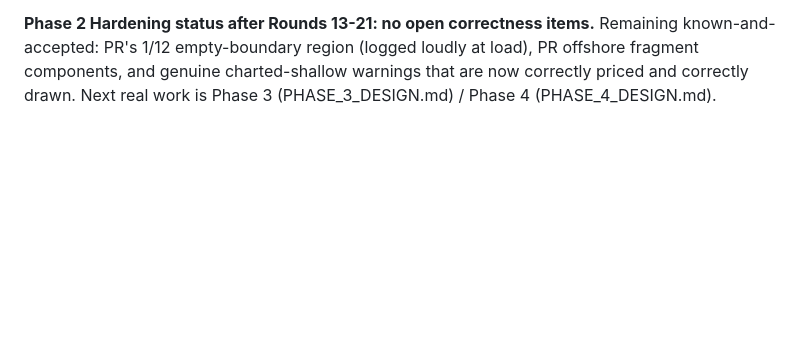
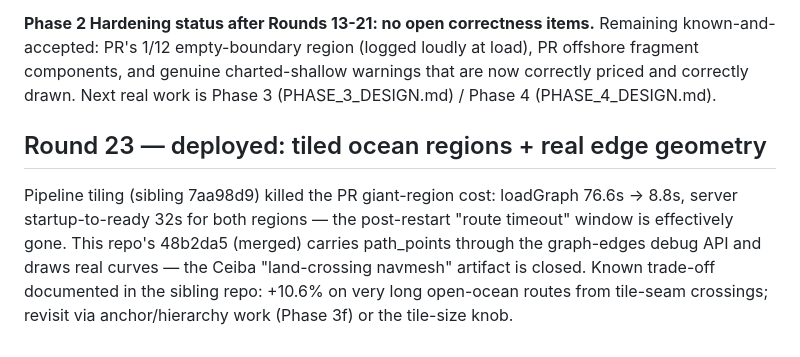
Before and after one commit to marcelrv/signalk-routeiq, a Markdown page: ROUTEIQ_NEXT_PHASES.md, the part around the change. Drawn GitHub-style; blank space fills up the shorter version.

Commit message:
Document Round 23 deployment
Signed-off-by: Marcel Verpaalen <marcel@verpaalen.com>

```diff
--- a/ROUTEIQ_NEXT_PHASES.md
+++ b/ROUTEIQ_NEXT_PHASES.md
@@ -650,3 +650,14 @@ items.** Remaining known-and-accepted: PR's 1/12 empty-boundary region
 charted-shallow warnings that are now correctly priced and correctly
 drawn. Next real work is Phase 3 (PHASE_3_DESIGN.md) / Phase 4
 (PHASE_4_DESIGN.md).
+
+## Round 23 — deployed: tiled ocean regions + real edge geometry
+
+Pipeline tiling (sibling 7aa98d9) killed the PR giant-region cost:
+loadGraph 76.6s -> 8.8s, server startup-to-ready 32s for both regions —
+the post-restart "route timeout" window is effectively gone. This
+repo's 48b2da5 (merged) carries path_points through the graph-edges
+debug API and draws real curves — the Ceiba "land-crossing navmesh"
+artifact is closed. Known trade-off documented in the sibling repo:
++10.6% on very long open-ocean routes from tile-seam crossings;
+revisit via anchor/hierarchy work (Phase 3f) or the tile-size knob.
```
